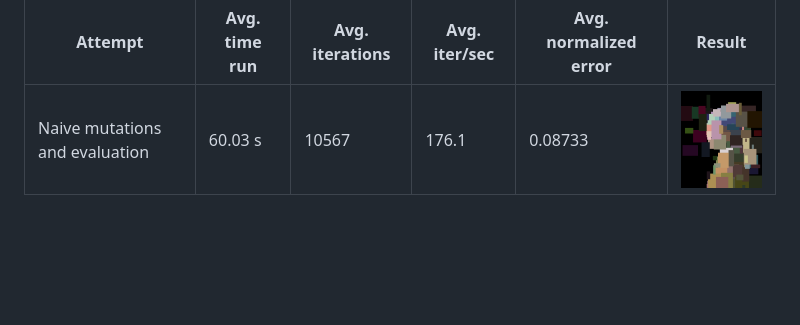
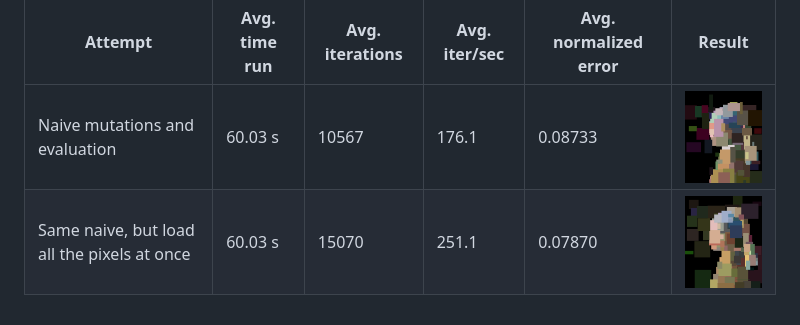
Before and after one commit to ChocolateChipKookie/pale, a Markdown page: README.md, the part around the change. Drawn GitHub-style; pictures changed too: resources/naive_load.png (added); blank space fills up the shorter version.

Commit message:
feat: naive version, but all pixels are loaded at once

```diff
--- a/README.md
+++ b/README.md
@@ -28,3 +28,4 @@ To counter the randomness factor I will re-run the process 10 times and take the
 Attempt | Avg. time run | Avg. iterations | Avg. iter/sec | Avg. normalized error | Result
 --- | --- | --- | --- | --- | ---
 Naive mutations and evaluation | 60.03 s | 10567 | 176.1 | 0.08733 | <img src="./resources/naive.png" height="150">
+Same naive, but load all the pixels at once | 60.03 s | 15070 | 251.1 | 0.07870 | <img src="./resources/naive_load.png" height="150">
```
Also changed, not shown: 1 other file.
